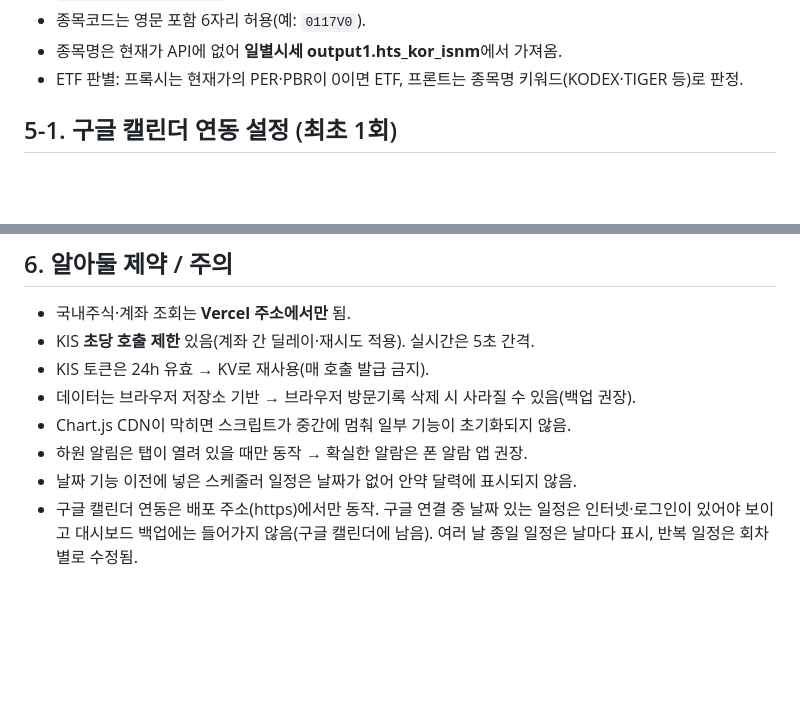
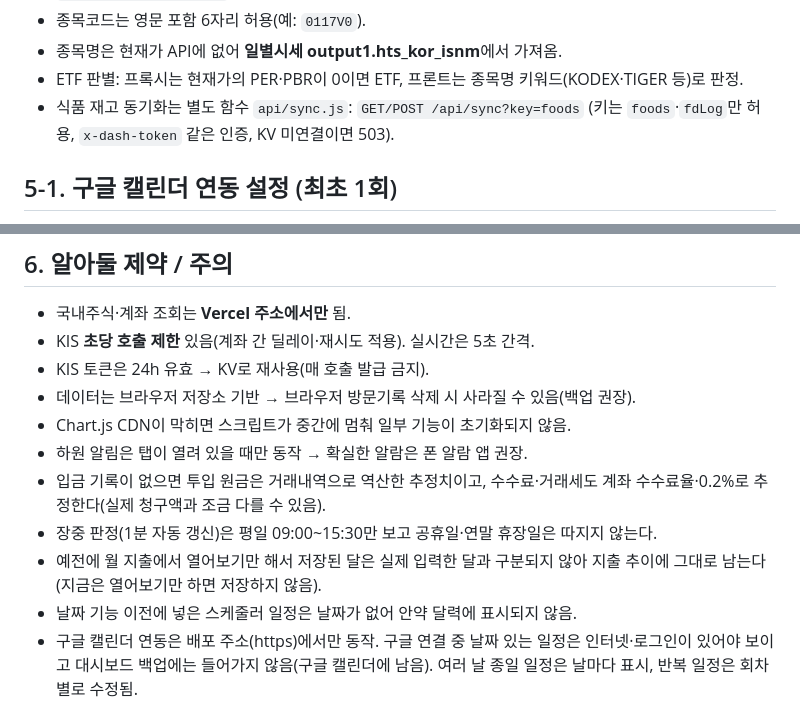
Before and after one commit to Anoirim/my-dashboard, a Markdown page: 대시보드-프로젝트-정리.md, 2 parts joined by grey strips. Rendered like a GitHub page; blank space fills up the shorter version.

Commit message:
정리 문서에 동기화 API와 계산상 주의점 보강
Co-Authored-By: Claude Opus 5.5 <noreply@anthropic.com>
Claude-Session: https://claude.ai/code/session_018beRNBxkR4QyMnf2WPcuiw

```diff
--- a/대시보드-프로젝트-정리.md
+++ b/대시보드-프로젝트-정리.md
@@ -81,6 +81,7 @@
 - 종목코드는 영문 포함 6자리 허용(예: `0117V0`).
 - 종목명은 현재가 API에 없어 **일별시세 output1.hts_kor_isnm**에서 가져옴.
 - ETF 판별: 프록시는 현재가의 PER·PBR이 0이면 ETF, 프론트는 종목명 키워드(KODEX·TIGER 등)로 판정.
+- 식품 재고 동기화는 별도 함수 `api/sync.js`: `GET/POST /api/sync?key=foods` (키는 `foods`·`fdLog`만 허용, `x-dash-token` 같은 인증, KV 미연결이면 503).
 
 ## 5-1. 구글 캘린더 연동 설정 (최초 1회)
 구글 클라우드 콘솔(https://console.cloud.google.com)에 연동할 캘린더의 구글 계정으로 로그인해서 한다. 각 단계는 주소로 바로 들어갈 수 있다(화면 맨 위에서 프로젝트가 선택돼 있어야 함).
@@ -102,6 +103,9 @@
 - 데이터는 브라우저 저장소 기반 → 브라우저 방문기록 삭제 시 사라질 수 있음(백업 권장).
 - Chart.js CDN이 막히면 스크립트가 중간에 멈춰 일부 기능이 초기화되지 않음.
 - 하원 알림은 탭이 열려 있을 때만 동작 → 확실한 알람은 폰 알람 앱 권장.
+- 입금 기록이 없으면 투입 원금은 거래내역으로 역산한 추정치이고, 수수료·거래세도 계좌 수수료율·0.2%로 추정한다(실제 청구액과 조금 다를 수 있음).
+- 장중 판정(1분 자동 갱신)은 평일 09:00~15:30만 보고 공휴일·연말 휴장일은 따지지 않는다.
+- 예전에 월 지출에서 열어보기만 해서 저장된 달은 실제 입력한 달과 구분되지 않아 지출 추이에 그대로 남는다(지금은 열어보기만 하면 저장하지 않음).
 - 날짜 기능 이전에 넣은 스케줄러 일정은 날짜가 없어 안약 달력에 표시되지 않음.
 - 구글 캘린더 연동은 배포 주소(https)에서만 동작. 구글 연결 중 날짜 있는 일정은 인터넷·로그인이 있어야 보이고 대시보드 백업에는 들어가지 않음(구글 캘린더에 남음). 여러 날 종일 일정은 날마다 표시, 반복 일정은 회차별로 수정됨.
 
```
